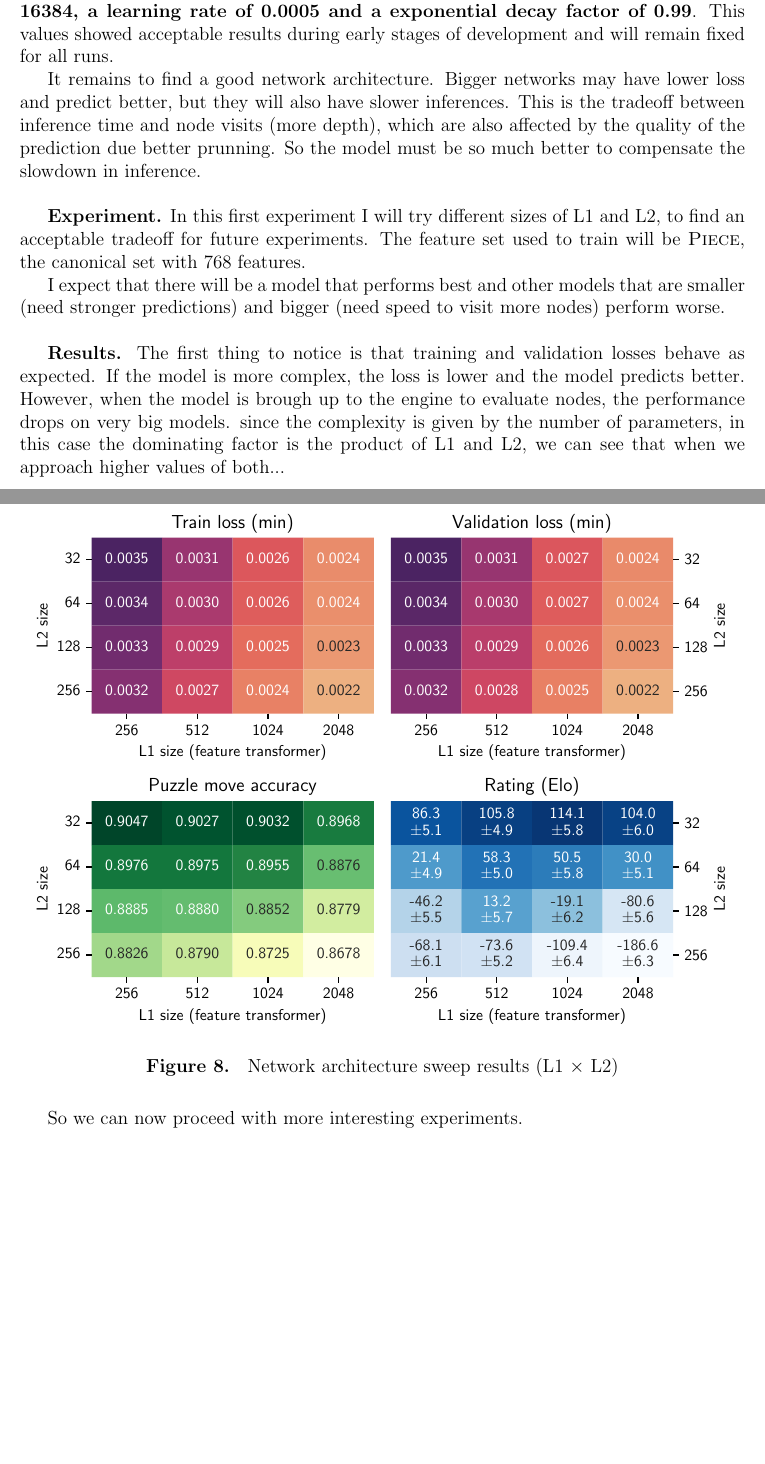
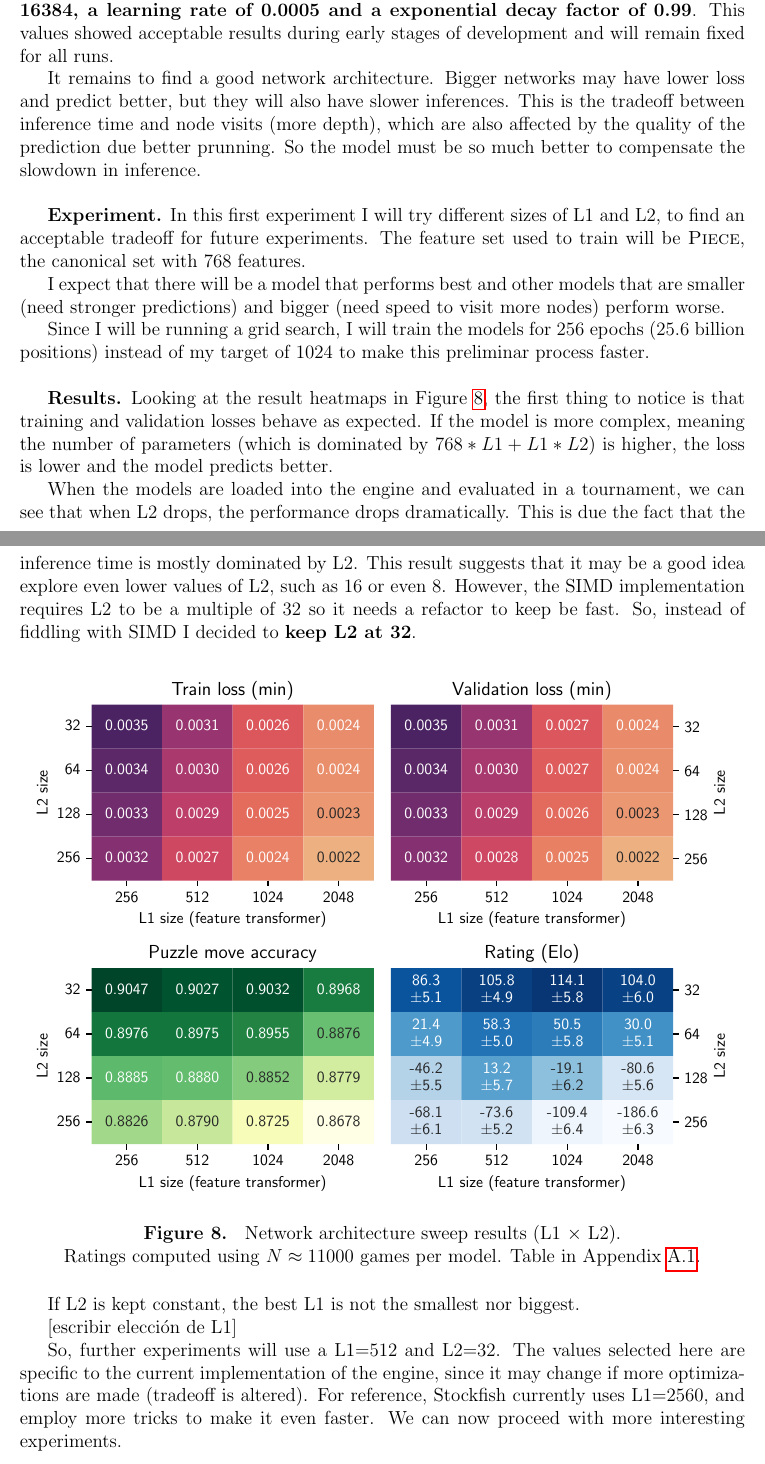
Before and after one commit to mlomb/cs-master-thesis-doc, a LaTeX thesis (thesis/main.tex, which reads thesis/6_experiments.tex): two parts of pages 24 and 25 of 34, joined at a grey line, cut so that both start at the same text, the shorter picture padded with empty space. Compiled offline with pdfLaTeX.

Commit message:
more writing in first and second experiments

```diff
--- a/thesis/6_experiments.tex
+++ b/thesis/6_experiments.tex
@@ -43,21 +43,29 @@ It remains to find a good network architecture. Bigger networks may have lower l
 
 \textbf{Experiment.}  In this first experiment I will try different sizes of L1 and L2,  to find an acceptable tradeoff for future experiments. The feature set used to train will be \featureset{Piece}, the canonical set with 768 features.
 
-I expect that there will be a model that performs best and other models that are smaller (need stronger predictions) and bigger (need speed to visit more nodes) perform worse. \\
+I expect that there will be a model that performs best and other models that are smaller (need stronger predictions) and bigger (need speed to visit more nodes) perform worse.
 
+Since I will be running a grid search, I will train the models for 256 epochs (25.6 billion positions) instead of my target of 1024 to make this preliminar process faster. \\
 
-\textbf{Results.} The first thing to notice is that training and validation losses behave as expected. If the model is more complex, the loss is lower and the model predicts better. However, when the model is brough up to the engine to evaluate nodes, the performance drops on very big models.
-since the complexity is given by the number of parameters, in this case the dominating factor is the product of L1 and L2, we can see that when we approach higher values of both...
+\textbf{Results.} Looking at the result heatmaps in Figure \ref{fig:baseline_heatmaps}, the first thing to notice is that training and validation losses behave as expected. If the model is more complex, meaning the number of parameters (which is dominated by $768*L1+L1*L2$) is higher, the loss is lower and the model predicts better.
 
-% probar un L1 mas chicoooooo!
-\begin{figure}[H]
+When the models are loaded into the engine and evaluated in a tournament, we can see that when L2 drops, the performance drops dramatically. This is due the fact that the inference time is mostly dominated by L2. This result suggests that it may be a good idea explore even lower values of L2, such as 16 or even 8. However, the SIMD implementation requires L2 to be a multiple of 32 so it needs a refactor to keep be fast. So, instead of fiddling with SIMD I decided to \textbf{keep L2 at 32}.
+
+\begin{figure}[h]
 \centering
 \makebox[\textwidth]{\includegraphics[width=\textwidth]{./dynamic/output/baseline_heatmaps.pdf}}
-\caption{Network architecture sweep results (L1 $\times$ L2)}
-\label{fig:asdasdasd}
+\captionsetup{justification=centering}
+\caption{Network architecture sweep results (L1 $\times$ L2).\\ Ratings computed using $N\approx11000$ games per model. Table in Appendix \ref{appendix:baseline}.}
+\label{fig:baseline_heatmaps}
 \end{figure}
 
-So we can now proceed with more interesting experiments.
+% L1 e' "gratis", asi que no cambia mucho
+
+If L2 is kept constant, the best L1 is not the smallest nor biggest.
+
+[escribir elección de L1]
+
+So, further experiments will use a L1=512 and L2=32. The values selected here are specific to the current implementation of the engine, since it may change if more optimizations are made (tradeoff is altered). For reference, Stockfish currently uses L1=2560, and employ more tricks to make it even faster. We can now proceed with more interesting experiments.
 
 \newpage
 \subsection{Axis encoding} % relevance
```
Also changed, not shown: thesis/appendix.tex (+1 -1 lines), thesis/6_experiments.tex (10 more changed lines).
